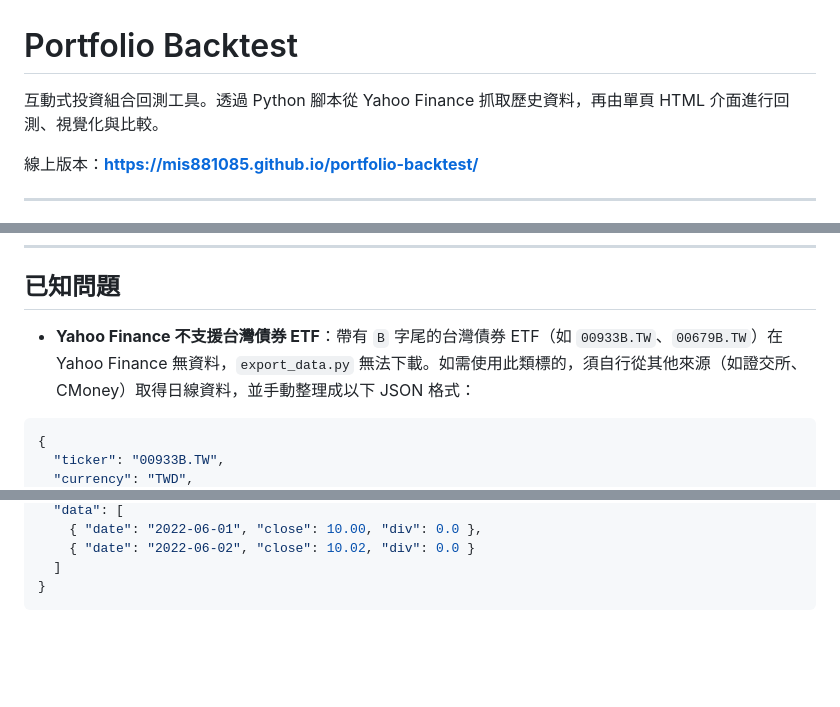
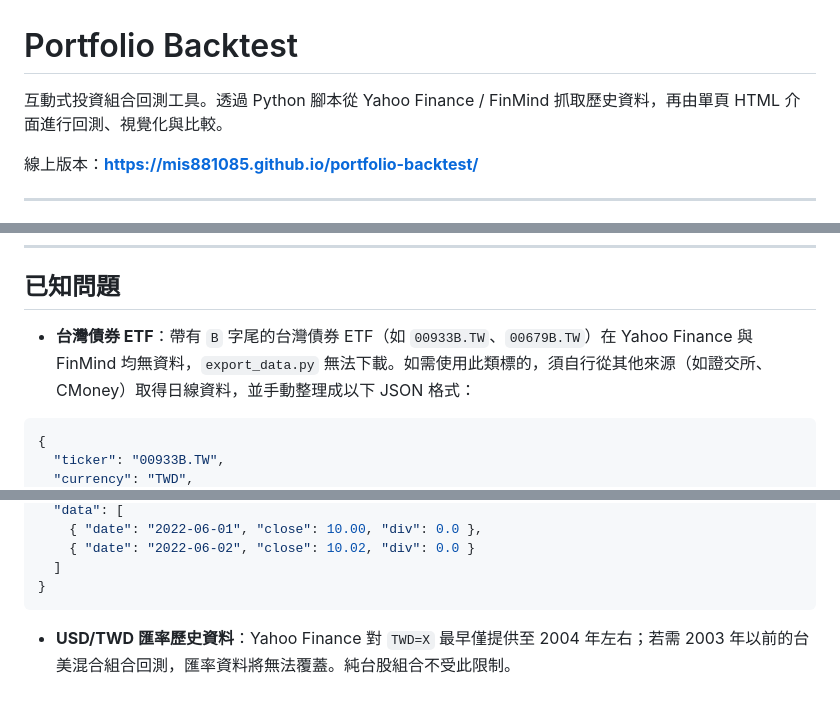
Before and after one commit to mis881085/portfolio-backtest, a Markdown page: README.md, 3 parts joined by grey strips. Rendered like a GitHub page; blank space fills up the shorter version.

````diff
--- a/README.md
+++ b/README.md
@@ -1,6 +1,6 @@
 # Portfolio Backtest
 
-互動式投資組合回測工具。透過 Python 腳本從 Yahoo Finance 抓取歷史資料，再由單頁 HTML 介面進行回測、視覺化與比較。
+互動式投資組合回測工具。透過 Python 腳本從 Yahoo Finance / FinMind 抓取歷史資料，再由單頁 HTML 介面進行回測、視覺化與比較。
 
 線上版本：**https://mis881085.github.io/portfolio-backtest/**
 
@@ -94,7 +109,7 @@ https://mis881085.github.io/portfolio-backtest/
 
 ## 已知問題
 
-- **Yahoo Finance 不支援台灣債券 ETF**：帶有 `B` 字尾的台灣債券 ETF（如 `00933B.TW`、`00679B.TW`）在 Yahoo Finance 無資料，`export_data.py` 無法下載。如需使用此類標的，須自行從其他來源（如證交所、CMoney）取得日線資料，並手動整理成以下 JSON 格式：
+- **台灣債券 ETF**：帶有 `B` 字尾的台灣債券 ETF（如 `00933B.TW`、`00679B.TW`）在 Yahoo Finance 與 FinMind 均無資料，`export_data.py` 無法下載。如需使用此類標的，須自行從其他來源（如證交所、CMoney）取得日線資料，並手動整理成以下 JSON 格式：
 
 ```json
 {
@@ -107,3 +122,5 @@ https://mis881085.github.io/portfolio-backtest/
   ]
 }
 ```
+
+- **USD/TWD 匯率歷史資料**：Yahoo Finance 對 `TWD=X` 最早僅提供至 2004 年左右；若需 2003 年以前的台美混合組合回測，匯率資料將無法覆蓋。純台股組合不受此限制。
````
Also changed, not shown: other parts of README.md (+19 -4 lines).
